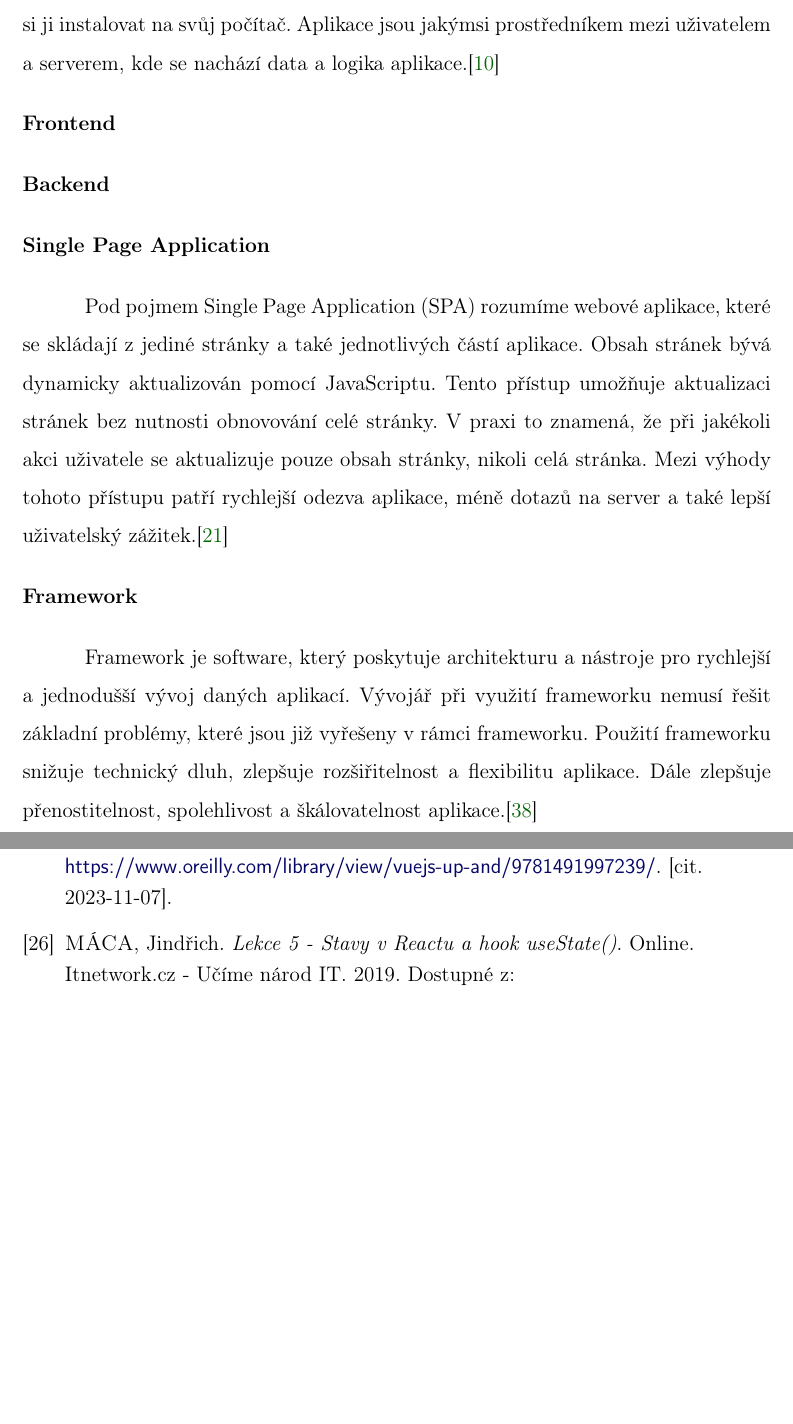
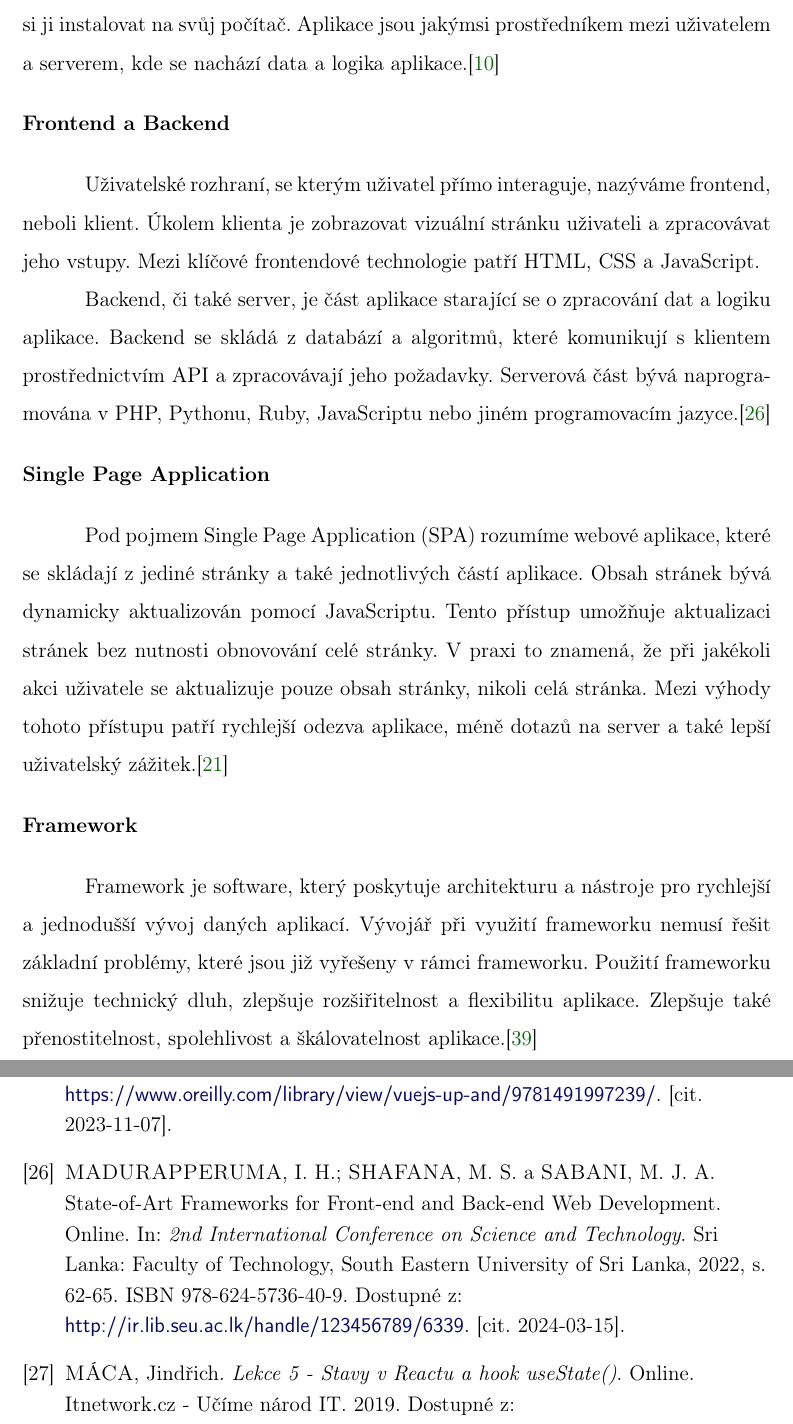
Before and after one commit to lukyncze/bachelor-thesis, a LaTeX thesis (thesis/sablona_ukazka.tex, which reads thesis/literatura.tex, thesis/webova_aplikace.tex): two parts of pages 11 and 93 of 100, joined at a grey line, cut so that both start at the same text, the shorter picture padded with empty space. Compiled offline with pdfLaTeX.

Commit message:
thesis: add frontend + backend

```diff
--- a/thesis/literatura.tex
+++ b/thesis/literatura.tex
@@ -77,6 +77,9 @@
 
 \bibitem{vuemacrae}
 \textsc{MACRAE}, Callum. \emph{Vue.js: Up and Running}. Online. O'Reilly Media, 2018. ISBN 9781491997246. Dostupné z: \iadresa{https://www.oreilly.com/library/view/vuejs-up-and/9781491997239/}. [cit. 2023-11-07].
+
+\bibitem{stateofartframeworks}
+\textsc{MADURAPPERUMA}, I. H.; \textsc{SHAFANA}, M. S. a \textsc{SABANI}, M. J. A. State-of-Art Frameworks for Front-end and Back-end Web Development. Online. In: \emph{2nd International Conference on Science and Technology}. Sri Lanka: Faculty of Technology, South Eastern University of Sri Lanka, 2022, s. 62-65. ISBN 978-624-5736-40-9. Dostupné z: \iadresa{http://ir.lib.seu.ac.lk/handle/123456789/6339}. [cit. 2024-03-15].
 
 \bibitem{reactitnetwork}
 \textsc{MÁCA}, Jindřich. \emph{Lekce 5 - Stavy v Reactu a hook useState()}. Online. Itnetwork.cz - Učíme národ IT. 2019. Dostupné z: \iadresa{https://www.itnetwork.cz/javascript/react/zaklady/stavy-v-reactu-a-hook-usestate}. [cit. 2023-10-16].
--- a/thesis/webova_aplikace.tex
+++ b/thesis/webova_aplikace.tex
@@ -5,18 +5,16 @@ Uživatel se k aplikaci dostane pomocí webového prohlížeče a nemusí si ji
 Aplikace jsou jakýmsi prostředníkem mezi uživatelem a serverem, kde se nachází data a logika aplikace.\cite{codeacademywebapp}
 
 \begin{flushleft}
-  \textbf{Frontend}
+  \textbf{Frontend a Backend}
 \end{flushleft}
 
-% TODO
-% https://cloudinary.com/guides/front-end-development/front-end-development-the-complete-guide
+Uživatelské rozhraní, se kterým uživatel přímo interaguje, nazýváme frontend, neboli klient.
+Úkolem klienta je zobrazovat vizuální stránku uživateli a zpracovávat jeho vstupy.
+Mezi klíčové frontendové technologie patří HTML, CSS a JavaScript.
 
-\begin{flushleft}
-  \textbf{Backend}
-\end{flushleft}
-
-% TODO
-% https://cloudinary.com/guides/front-end-development/front-end-development-the-complete-guide
+Backend, či také server, je část aplikace starající se o zpracování dat a logiku aplikace.
+Backend se skládá z databází a algoritmů, které komunikují s klientem prostřednictvím API a zpracovávají jeho požadavky.
+Serverová část bývá naprogramována v PHP, Pythonu, Ruby, JavaScriptu nebo jiném programovacím jazyce.\cite{stateofartframeworks}
 
 \begin{flushleft}
   \textbf{Single Page Application}
@@ -34,4 +32,4 @@ Mezi výhody tohoto přístupu patří rychlejší odezva aplikace, méně dotaz
 Framework je software, který poskytuje architekturu a nástroje pro rychlejší a jednodušší vývoj daných aplikací.
 Vývojář při využití frameworku nemusí řešit základní problémy, které jsou již vyřešeny v rámci frameworku.
 Použití frameworku snižuje technický dluh, zlepšuje rozšiřitelnost a flexibilitu aplikace.
-Dále zlepšuje přenostitelnost, spolehlivost a škálovatelnost aplikace.\cite{schmidtframeworks}
+Zlepšuje také přenostitelnost, spolehlivost a škálovatelnost aplikace.\cite{schmidtframeworks}
```
Also changed, not shown: thesis/sablona_ukazka.pdf, 6 other files.
